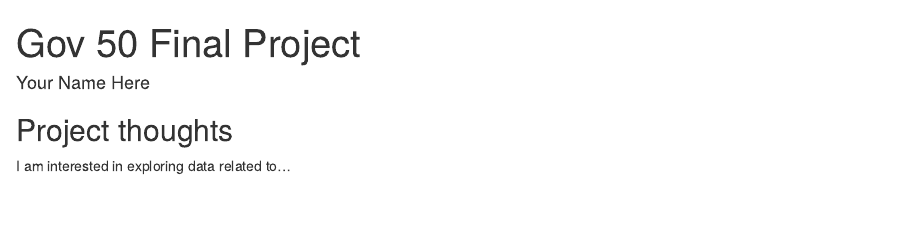
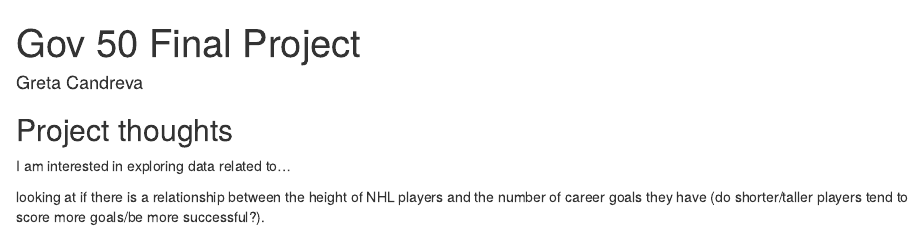
Before and after one commit to Gcandreva/gov50-final-projec, an R Markdown document (index.Rmd): the page in a window 1100 px wide, from its top. Rendered offline with R 4.5, knitr and Pandoc, with nearby package versions; drawn as R Markdown's standard HTML page in place of the format the file asks for.

Commit message:
Updated my name and ideas

```diff
--- a/index.Rmd
+++ b/index.Rmd
@@ -1,6 +1,6 @@
 ---
 title: "Gov 50 Final Project"
-author: "Your Name Here"
+author: Greta Candreva
 description: "My final project"
 output:
   distill::distill_article:
@@ -12,3 +12,5 @@ output:
 ## Project thoughts
 
 I am interested in exploring data related to...
+
+looking at if there is a relationship between the height of NHL players and the number of career goals they have (do shorter/taller players tend to score more goals/be more successful?).
```
Also changed, not shown: index.html.
